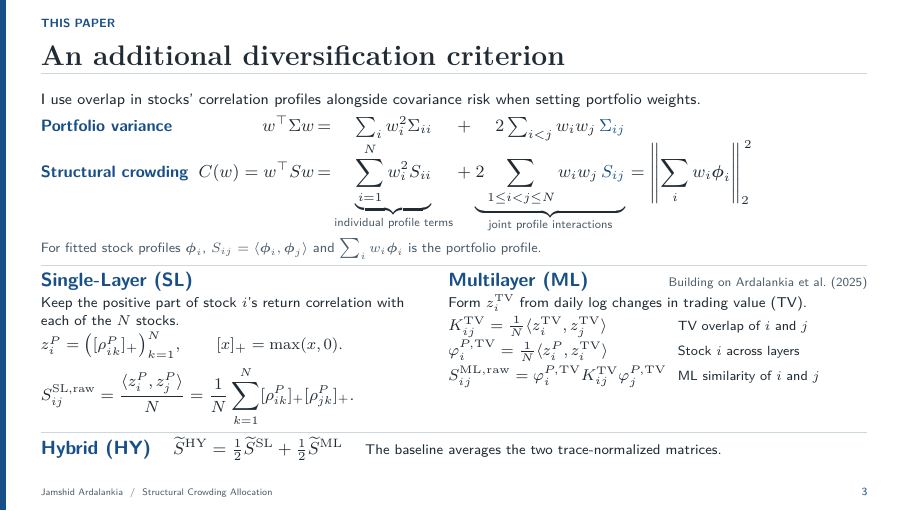
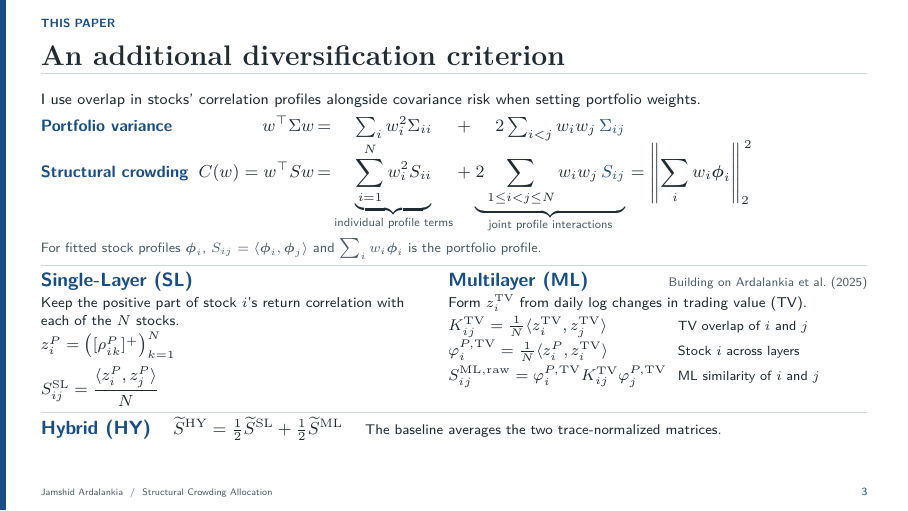
Before and after one commit to jamshidardalankia/sca-conference-slides, LaTeX slides (main.tex): page 3 of 14. Compiled offline with pdfLaTeX.

Commit message:
Updates from Overleaf

```diff
--- a/main.tex
+++ b/main.tex
@@ -145,12 +145,11 @@ For fitted stock profiles \(\boldsymbol{\phi}_i\), \(S_{ij}=\langle\boldsymbol{\
 Keep the positive part of stock \(i\)'s return correlation with each of the \(N\) stocks.\par}
 \vspace{.8mm}
 {\fontsize{7.85}{9.85}\selectfont
-\(z_i^P=\bigl([\rho^P_{ik}]_+\bigr)_{k=1}^{N},\qquad
-[x]_+=\max(x,0)\).\par}
+\(z_i^P=\bigl([\rho^P_{ik}]^+\bigr)_{k=1}^{N}\par}
 \vspace{1.0mm}
 {\fontsize{8.15}{10.25}\selectfont
-\(S_{ij}^{\SL,\raw}=\dfrac{\langle z_i^P,z_j^P\rangle}{N}
-=\dfrac{1}{N}\displaystyle\sum_{k=1}^{N}[\rho_{ik}^P]_+[\rho_{jk}^P]_+\).\par}
+\(S_{ij}^{\SL}=\dfrac{\langle z_i^P,z_j^P\rangle}{N}
+\par}
 \end{column}
 \begin{column}{.507\textwidth}
 {\lab{\fontsize{9.6}{10.8}\selectfont Multilayer (ML)}\hfill
```
